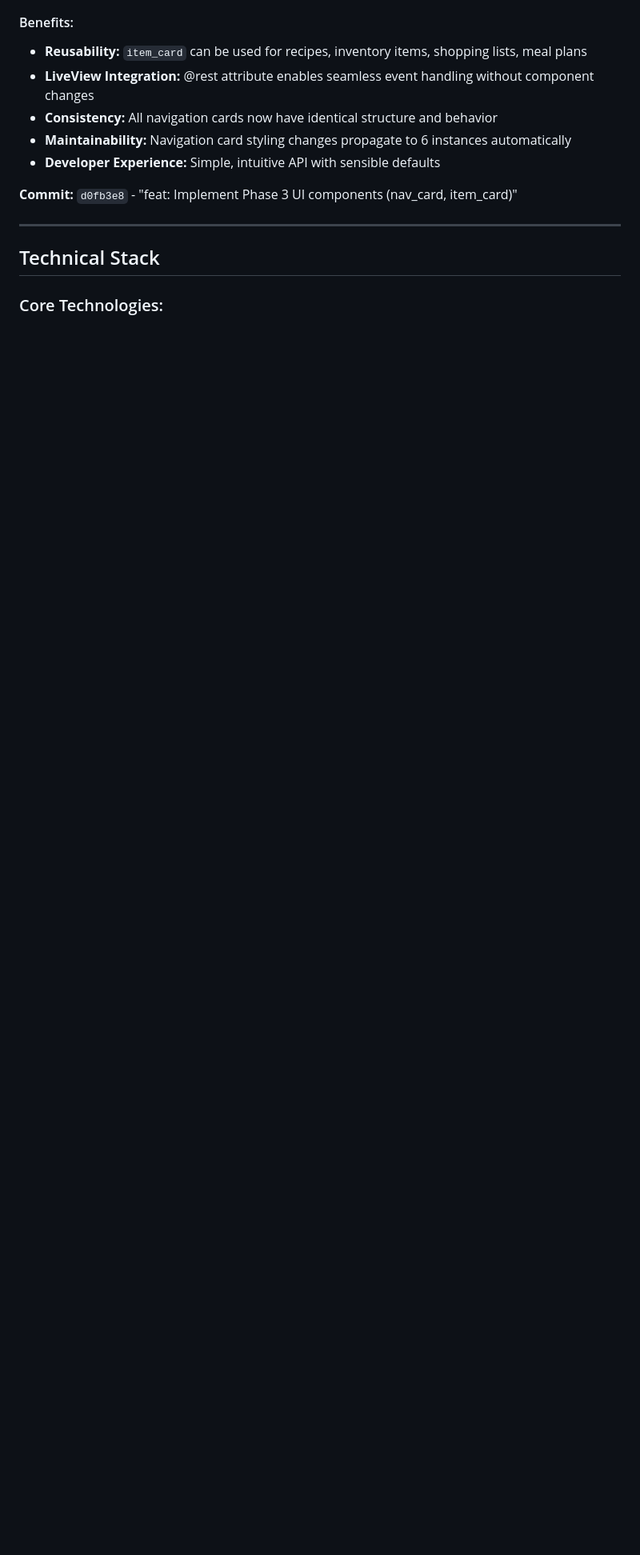
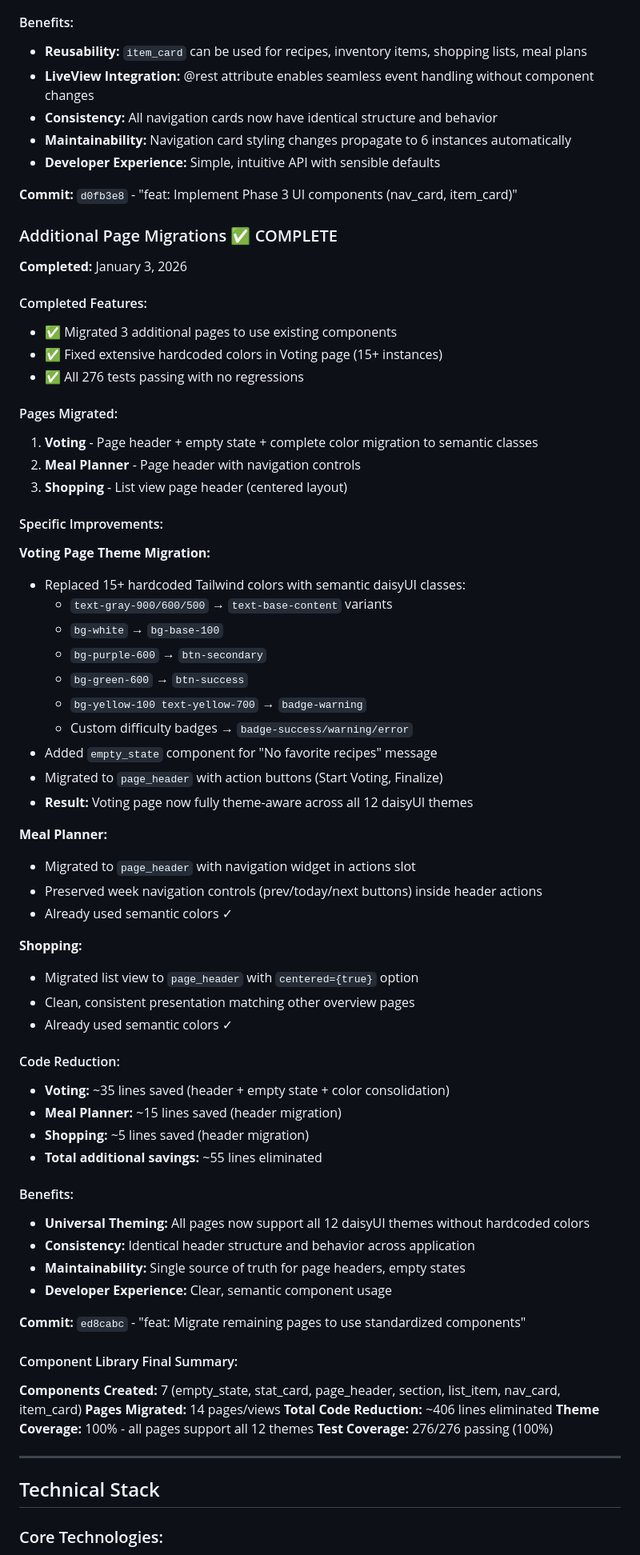
Before and after one commit to davewil/grocery_planner, a Markdown page: PROGRESS.md, the part around one of its changes. Shown at 80% size. GitHub-like rendering; blank space fills up the shorter version.

Commit message:
docs: Update PROGRESS.md with additional page migrations
Document completion of additional page migrations:
- Voting page: Header + empty state + 15+ color fixes
- Meal Planner: Header with navigation widget
- Shopping: Centered header layout

Component Standardization Phase 10 now COMPLETE:
- Phase 1: empty_state, stat_card
- Phase 2: page_header, section, list_item
- Phase 3: nav_card, item_card
- Additional: 3 more pages migrated

Final component library statistics:
- 7 reusable components
- 14 pages/views migrated
- ~406 lines of code eliminated
- 100% theme coverage (all pages support all 12 themes)
- 276/276 tests passing

Updated project completion to 89%.

🤖 Generated with [Claude Code](https://claude.com/claude-code)

Co-Authored-By: Claude Sonnet 4.5 <noreply@anthropic.com>

```diff
--- a/PROGRESS.md
+++ b/PROGRESS.md
@@ -551,6 +551,63 @@
 
 **Commit:** `d0fb3e8` - "feat: Implement Phase 3 UI components (nav_card, item_card)"
 
+### Additional Page Migrations ✅ COMPLETE
+**Completed:** January 3, 2026
+
+#### Completed Features:
+- ✅ Migrated 3 additional pages to use existing components
+- ✅ Fixed extensive hardcoded colors in Voting page (15+ instances)
+- ✅ All 276 tests passing with no regressions
+
+#### Pages Migrated:
+1. **Voting** - Page header + empty state + complete color migration to semantic classes
+2. **Meal Planner** - Page header with navigation controls
+3. **Shopping** - List view page header (centered layout)
+
+#### Specific Improvements:
+**Voting Page Theme Migration:**
+- Replaced 15+ hardcoded Tailwind colors with semantic daisyUI classes:
+  - `text-gray-900/600/500` → `text-base-content` variants
+  - `bg-white` → `bg-base-100`
+  - `bg-purple-600` → `btn-secondary`
+  - `bg-green-600` → `btn-success`
+  - `bg-yellow-100 text-yellow-700` → `badge-warning`
+  - Custom difficulty badges → `badge-success/warning/error`
+- Added `empty_state` component for "No favorite recipes" message
+- Migrated to `page_header` with action buttons (Start Voting, Finalize)
+- **Result:** Voting page now fully theme-aware across all 12 daisyUI themes
+
+**Meal Planner:**
+- Migrated to `page_header` with navigation widget in actions slot
+- Preserved week navigation controls (prev/today/next buttons) inside header actions
+- Already used semantic colors ✓
+
+**Shopping:**
+- Migrated list view to `page_header` with `centered={true}` option
+- Clean, consistent presentation matching other overview pages
+- Already used semantic colors ✓
+
+#### Code Reduction:
+- **Voting:** ~35 lines saved (header + empty state + color consolidation)
+- **Meal Planner:** ~15 lines saved (header migration)
+- **Shopping:** ~5 lines saved (header migration)
+- **Total additional savings:** ~55 lines eliminated
+
+#### Benefits:
+- **Universal Theming:** All pages now support all 12 daisyUI themes without hardcoded colors
+- **Consistency:** Identical header structure and behavior across application
+- **Maintainability:** Single source of truth for page headers, empty states
+- **Developer Experience:** Clear, semantic component usage
+
+**Commit:** `ed8cabc` - "feat: Migrate remaining pages to use standardized components"
+
+#### Component Library Final Summary:
+**Components Created:** 7 (empty_state, stat_card, page_header, section, list_item, nav_card, item_card)
+**Pages Migrated:** 14 pages/views
+**Total Code Reduction:** ~406 lines eliminated
+**Theme Coverage:** 100% - all pages support all 12 themes
+**Test Coverage:** 276/276 passing (100%)
+
 ---
 
 ## Technical Stack
```
Also changed, not shown: other parts of PROGRESS.md (+4 -4 lines).
